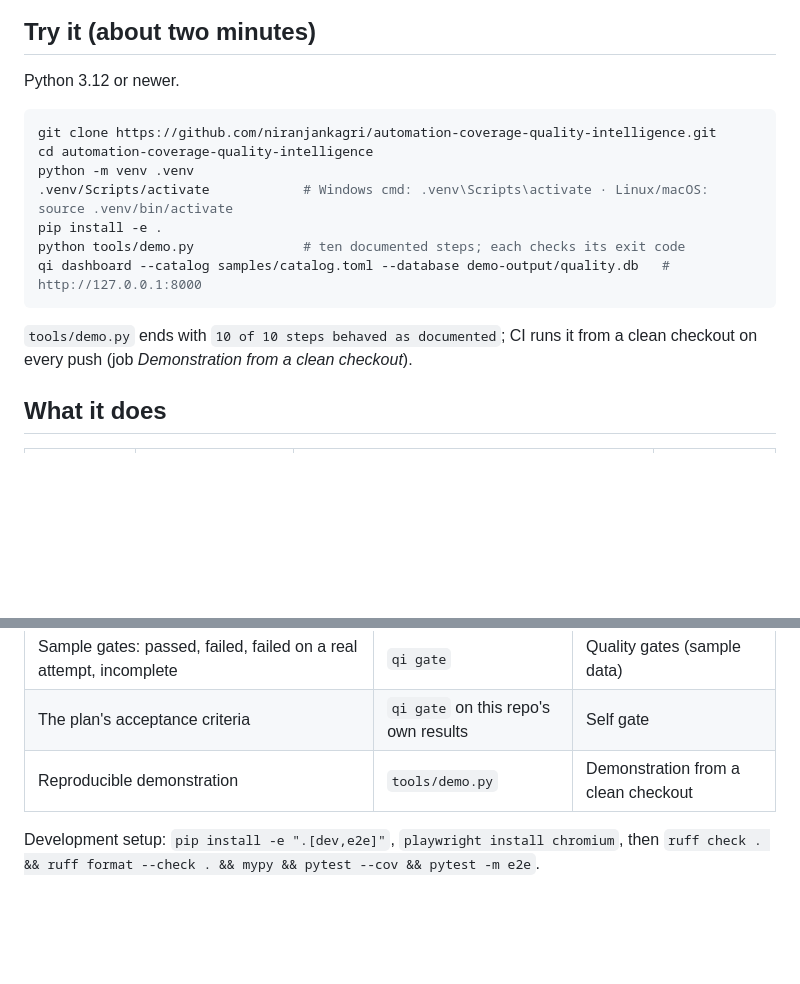
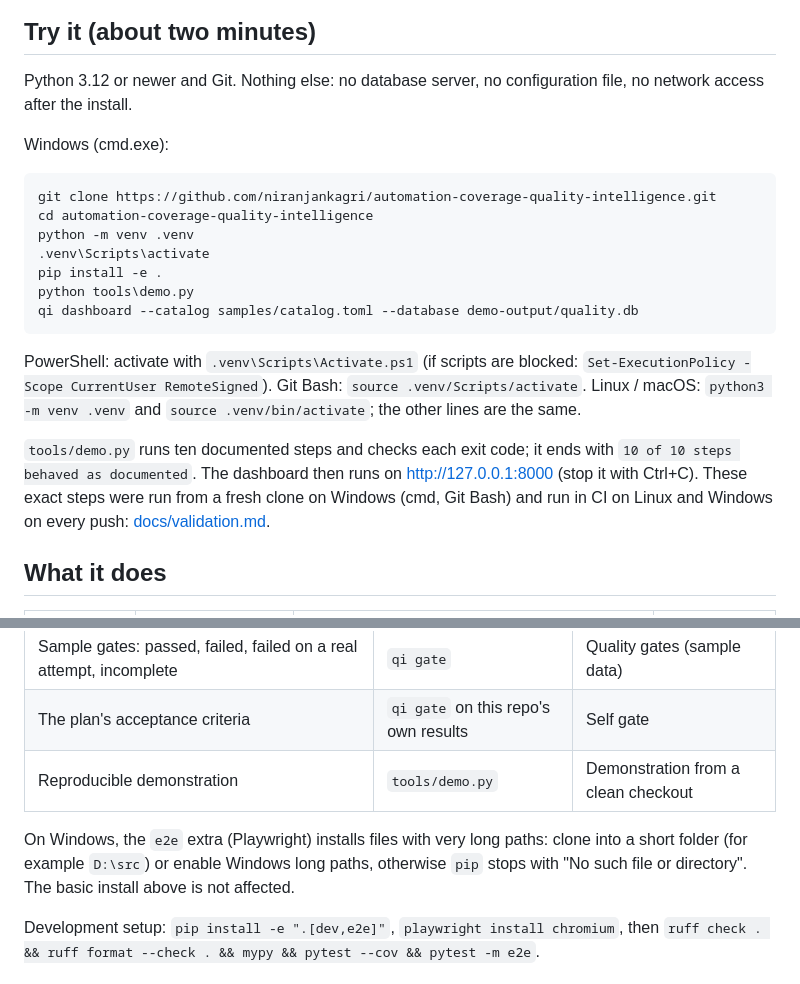
Before and after one commit to niranjankagri/automation-coverage-quality-intelligence, a Markdown page: README.md, 2 parts joined by grey strips. GitHub-like rendering; blank space fills up the shorter version.

Commit message:
README: exact activation per shell; Windows long-path note for the e2e extra; validation record
Co-Authored-By: Claude Opus 5.5 <noreply@anthropic.com>

````diff
--- a/README.md
+++ b/README.md
@@ -24,20 +24,29 @@ It runs no tests and replaces no framework; it complements the automation projec
 
 ## Try it (about two minutes)
 
-Python 3.12 or newer.
+Python 3.12 or newer and Git. Nothing else: no database server, no configuration file, no
+network access after the install.
 
-```bash
+Windows (cmd.exe):
+
+```bat
 git clone https://github.com/niranjankagri/automation-coverage-quality-intelligence.git
 cd automation-coverage-quality-intelligence
 python -m venv .venv
-.venv/Scripts/activate            # Windows cmd: .venv\Scripts\activate · Linux/macOS: source .venv/bin/activate
+.venv\Scripts\activate
 pip install -e .
-python tools/demo.py              # ten documented steps; each checks its exit code
-qi dashboard --catalog samples/catalog.toml --database demo-output/quality.db   # http://127.0.0.1:8000
+python tools\demo.py
+qi dashboard --catalog samples/catalog.toml --database demo-output/quality.db
 ```
 
-`tools/demo.py` ends with `10 of 10 steps behaved as documented`; CI runs it from a clean
-checkout on every push (job *Demonstration from a clean checkout*).
+PowerShell: activate with `.venv\Scripts\Activate.ps1` (if scripts are blocked:
+`Set-ExecutionPolicy -Scope CurrentUser RemoteSigned`). Git Bash: `source .venv/Scripts/activate`.
+Linux / macOS: `python3 -m venv .venv` and `source .venv/bin/activate`; the other lines are the same.
+
+`tools/demo.py` runs ten documented steps and checks each exit code; it ends with
+`10 of 10 steps behaved as documented`. The dashboard then runs on http://127.0.0.1:8000 (stop it
+with Ctrl+C). These exact steps were run from a fresh clone on Windows (cmd, Git Bash) and run in
+CI on Linux and Windows on every push: [docs/validation.md](docs/validation.md).
 
 ## What it does
 
@@ -144,6 +153,10 @@ the tests below, and CI job *Self gate* runs `qi gate` on this repository's own
 | The plan's acceptance criteria | `qi gate` on this repo's own results | Self gate |
 | Reproducible demonstration | `tools/demo.py` | Demonstration from a clean checkout |
 
+On Windows, the `e2e` extra (Playwright) installs files with very long paths: clone into a short
+folder (for example `D:\src`) or enable Windows long paths, otherwise `pip` stops with
+"No such file or directory". The basic install above is not affected.
+
 Development setup: `pip install -e ".[dev,e2e]"`, `playwright install chromium`, then
 `ruff check . && ruff format --check . && mypy && pytest --cov && pytest -m e2e`.
 
````
Also changed, not shown: docs/validation.md (added, +58 -0 lines).
